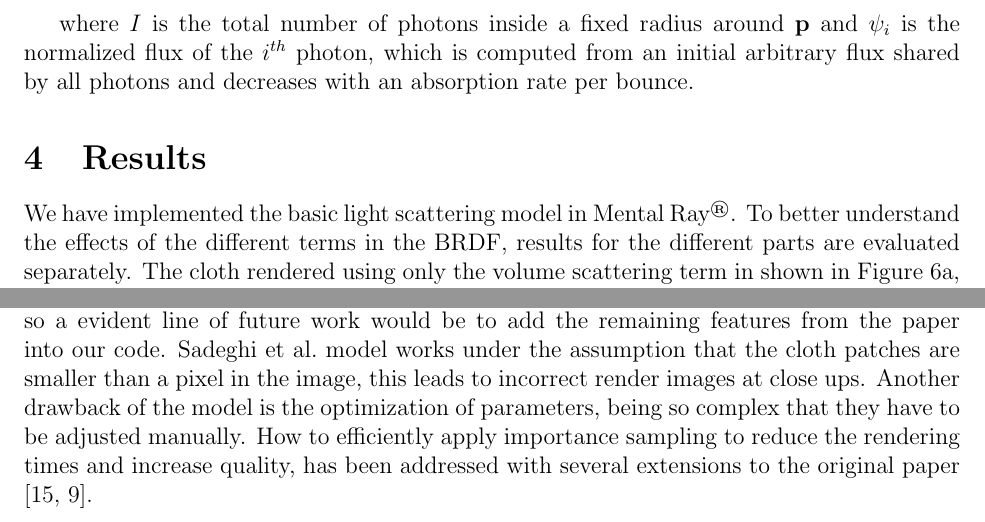
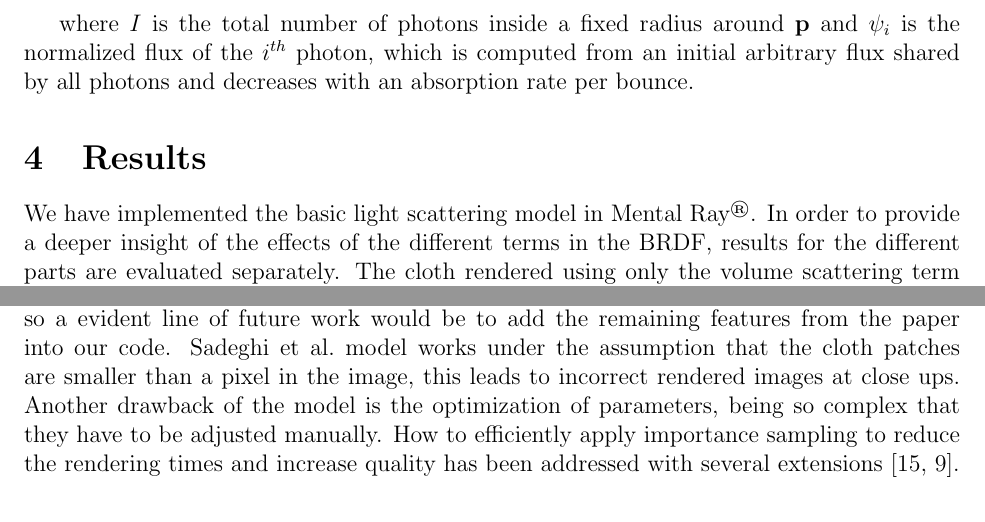
Before and after one commit to Era-Dorta/bath-cag2, a LaTeX document (t4_cloth/report/t4_cloth_rendering.tex): two parts of pages 7 and 8 of 10, joined at a grey line, cut so that both start at the same text. Compiled offline with pdfLaTeX.

Commit message:
Cloth report, fixed some errors in results and conclusions

```diff
--- a/t4_cloth/report/t4_cloth_rendering.tex
+++ b/t4_cloth/report/t4_cloth_rendering.tex
@@ -271,7 +271,7 @@ where $I$ is the total number of photons inside a fixed radius around $\mathbf{p
 \section{Results}
 
 We have implemented the basic light scattering model in Mental Ray\textsuperscript\textregistered.
-To better understand the effects of the different terms in the BRDF, results for the different parts are evaluated separately.
+In order to provide a deeper insight of the effects of the different terms in the BRDF, results for the different parts are evaluated separately.
 The cloth rendered using only the volume scattering term in shown in Figure~\ref{fig:scatter_only}, using only the reflection term is shown in Figure~\ref{fig:reflect_only_x5}, note that for visualization purposes the reflection term has been increased by a factor of 5.
 Lastly, a rendered image for the fabric using both terms is shown in Figure~\ref{fig:full_model}.
 
@@ -301,18 +301,9 @@ Lastly, a rendered image for the fabric using both terms is shown in Figure~\ref
 \section{Conclusion and Future Work}
 
 Our implementation only includes the basic light scattering proposed by the authors \cite{Sadeghi2013}; so a evident line of future work would be to add the remaining features from the paper into our code.
-\citeauthor{Sadeghi2013} model works under the assumption that the cloth patches are smaller than a pixel in the image, this leads to incorrect render images at close ups.
+\citeauthor{Sadeghi2013} model works under the assumption that the cloth patches are smaller than a pixel in the image, this leads to incorrect rendered images at close ups.
 Another drawback of the model is the optimization of parameters, being so complex that they have to be adjusted manually.
-How to efficiently apply importance sampling to reduce the rendering times and increase quality, has been addressed with several extensions to the original paper \cite{Wang2014, Mizutani2014}.
-%Another drawback of this model is a complicated application of parameter optimization techniques; therefore, derivation of appropriate parameters of individual threads is left completely to users and their experience.
-
-%All these methods mainly focus on developing a comprehensive reflectance model for cloth fabrics and do not propose an efficient rendering method of cloth fabrics under environment lighting
-
-%The main difficulty of interactive cloth rendering resides in the integral of high-frequency complex functions, previous method limit it to a simple lighting model.
-
-%These methods can simulate the appearance of complex highlights and color shifts which cannot be fully handled by pure analytical models.
-%However, the main disadvantage of these models is the need to express the structure of the materials which leads to the description of a specific kind of materials.
-%All the analytical methods use the exact above procedure to represent the material reflection properties and in the process part of the reflection information gets lost.
+How to efficiently apply importance sampling to reduce the rendering times and increase quality has been addressed with several extensions~\cite{Wang2014, Mizutani2014}.
 
 \newpage
 \bibliographystyle{plainnat}
```
Also changed, not shown: t4_cloth/report/t4_cloth_rendering.pdf.
